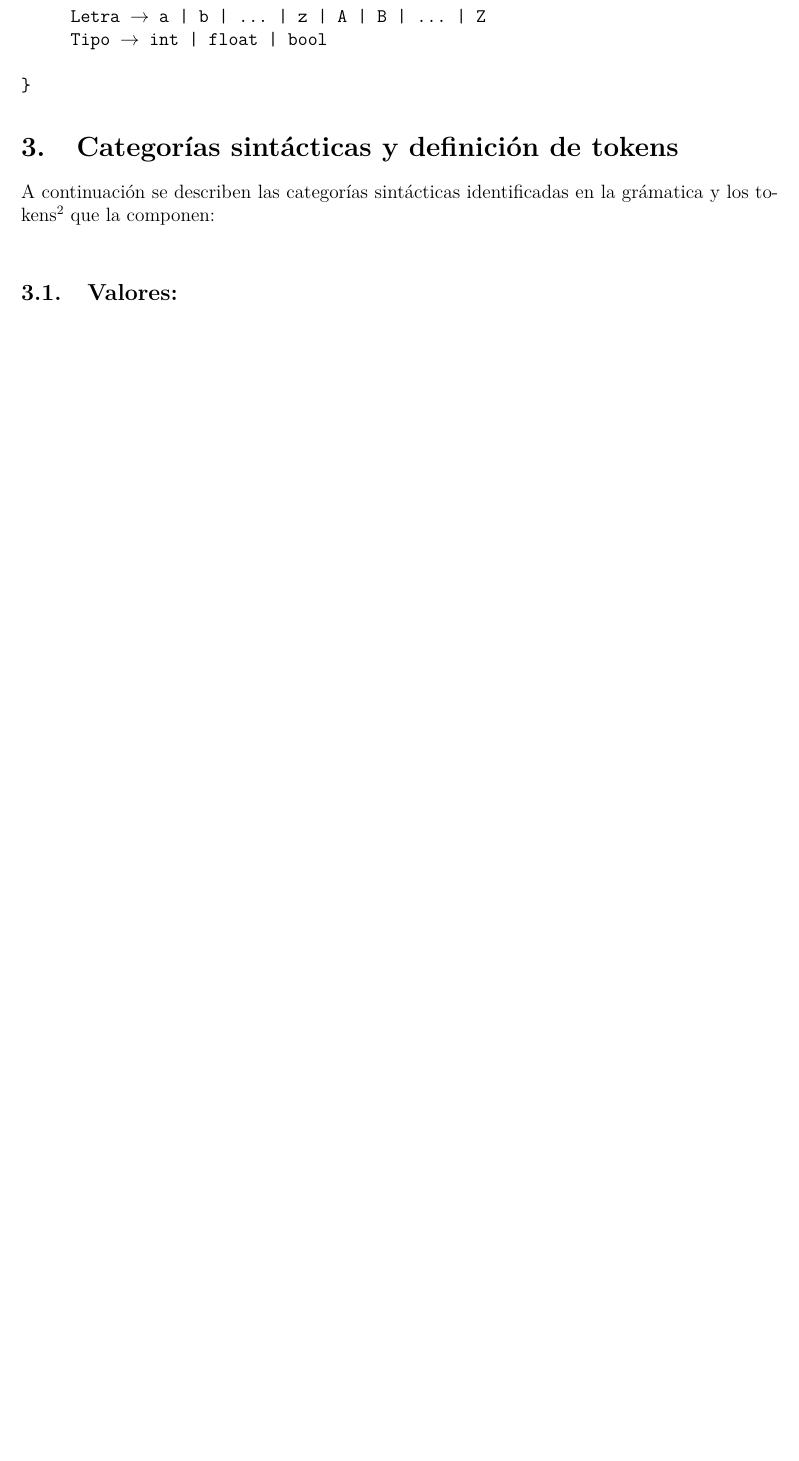
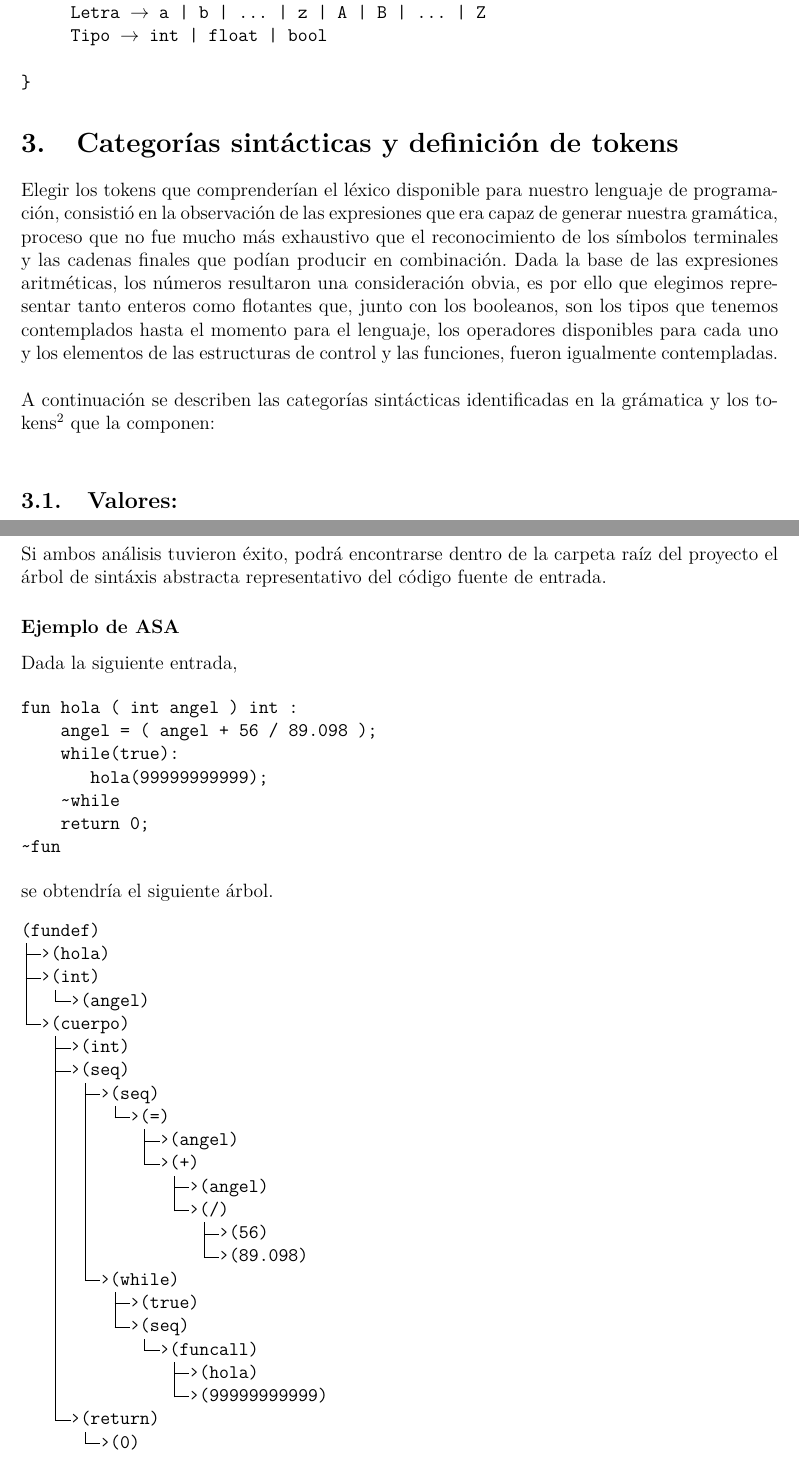
Before and after one commit to andreagonz/compilamigos, a LaTeX document (proyecto1/Proyecto.tex): part of page 4 of 7 before the commit and two parts of pages 4 and 8 of 8 after it, the two joined at a grey line, cut so that both start at the same text, the shorter picture padded with empty space. Compiled offline with pdfLaTeX.

Commit message:
Documentación completa

```diff
--- a/proyecto1/Proyecto.tex
+++ b/proyecto1/Proyecto.tex
@@ -13,9 +13,13 @@
 \usepackage{scrextend}
 \usepackage{outlines}
 \usepackage{graphicx}
+\usepackage{titlesec}
+\usepackage{enumitem}
+\usepackage{alltt}
+\usepackage{pmboxdraw}
 
 %Preambulo
-\title{Compiladores\\ Proyecto 1}
+\title{Compiladores\\ Proyecto 1: kyc-ip}
 \author{Carlos Acosta \qquad Karla Esquivel \\ Yuan Yuan \qquad Luis Mayo \\ Andrea González}
 \date{Facultad de Ciencias UNAM \\ 2017-2}
 \setlength\parindent{0pt}
@@ -96,6 +98,9 @@ P = \{
 
 %razomiento para gramática va aquí
 \section{Categorías sintácticas y definición de tokens}
+Elegir los tokens que comprenderían el léxico disponible para nuestro lenguaje de programación, consistió en la observación de las expresiones que era capaz de generar nuestra gramática, proceso que no fue mucho más exhaustivo que el reconocimiento de los símbolos terminales y las cadenas finales que podían producir en combinación. Dada la base de las expresiones aritméticas, los números resultaron una consideración obvia, es por ello que elegimos representar tanto enteros como flotantes que, junto con los booleanos, son los tipos que tenemos contemplados hasta el momento para el lenguaje, los operadores
+disponibles para cada uno y los elementos de las estructuras de control y las funciones, fueron igualmente contempladas.\\
+
 A continuación se describen las categorías sintácticas identificadas en la grámatica y los tokens\footnote{Por convención, los identificadores de los tokens (átomos) están escritos exclusivamente en mayúsculas.} que la componen:\\
 \subsection{Valores:}
 \begin{itemize}
@@ -202,4 +238,47 @@ fun adios() void :
 int x = f(a, b, c + d);
 bool b = false;
 \end{verbatim}
+
+\subsection{Salida}
+Por cada ejecución se realizará los análisis tanto léxico como sintáctico, de encontrarse algún error en el código fuente, podrá observarse en la salida de la terminal un error señalando la línea y la columna responsables del primer error encontrado que terminó con la ejecución. Si ambos análisis tuvieron éxito, podrá encontrarse dentro de la carpeta raíz del proyecto el árbol de sintáxis abstracta representativo del código fuente de entrada.
+
+\subsubsection*{Ejemplo de ASA}
+Dada la siguiente entrada,
+
+\begin{verbatim}
+fun hola ( int angel ) int :
+    angel = ( angel + 56 / 89.098 );
+    while(true):
+       hola(99999999999);
+    ~while
+    return 0;
+~fun
+\end{verbatim}
+se obtendría el siguiente árbol.
+\begin{verbatim}
+(fundef)
+├─›(hola)
+├─›(int)
+│  └─›(angel)
+└─›(cuerpo)
+   ├─›(int)
+   ├─›(seq)
+   │  ├─›(seq)
+   │  │  └─›(=)
+   │  │     ├─›(angel)
+   │  │     └─›(+)
+   │  │        ├─›(angel)
+   │  │        └─›(/)
+   │  │           ├─›(56)
+   │  │           └─›(89.098)
+   │  └─›(while)
+   │     ├─›(true)
+   │     └─›(seq)
+   │        └─›(funcall)
+   │           ├─›(hola)
+   │           └─›(99999999999)
+   └─›(return)
+      └─›(0)
+
+\end{verbatim}
 \end{document}
```
Also changed, not shown: proyecto1/Proyecto.tex (61 more changed lines).
